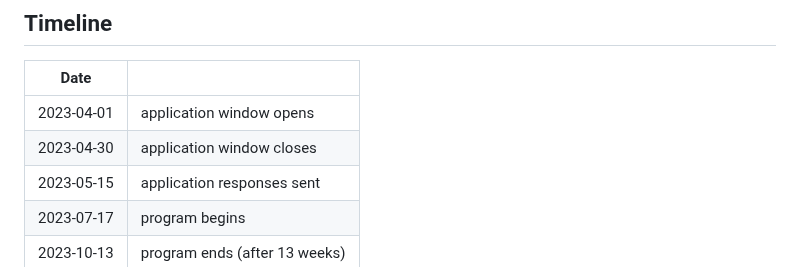
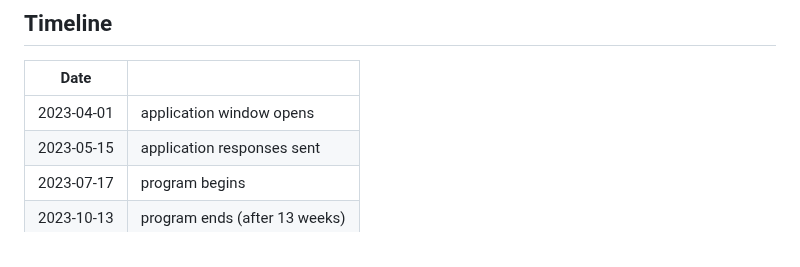
Before and after one commit to ngi-nix/summer-of-nix, a Markdown page: README.md, the part around the change. Rendered like a GitHub page.

Commit message:
rm application window close date

```diff
--- a/README.md
+++ b/README.md
@@ -63,7 +63,6 @@ For calculated rates, see [this spreadsheet][spreadsheet].
 | Date       |                               |
 | ---------- | ------------------------------|
 | 2023-04-01 | application window opens      |
-| 2023-04-30 | application window closes     |
 | 2023-05-15 | application responses sent    |
 | 2023-07-17 | program begins                |
 | 2023-10-13 | program ends (after 13 weeks) |
```
